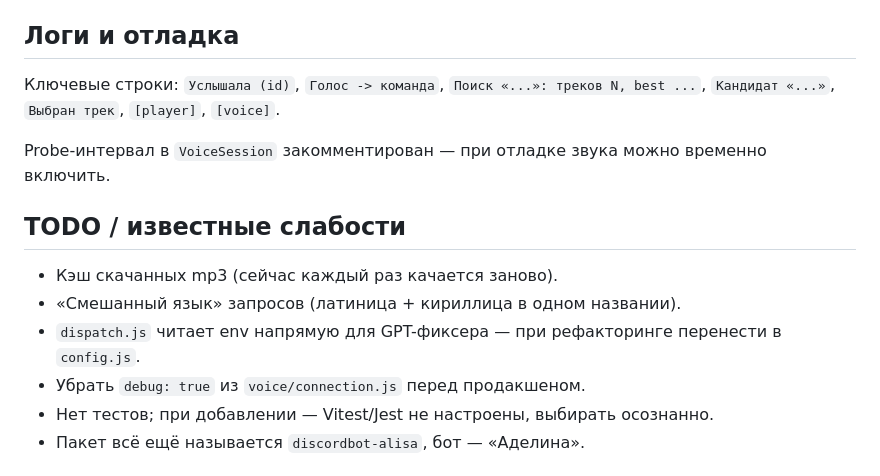
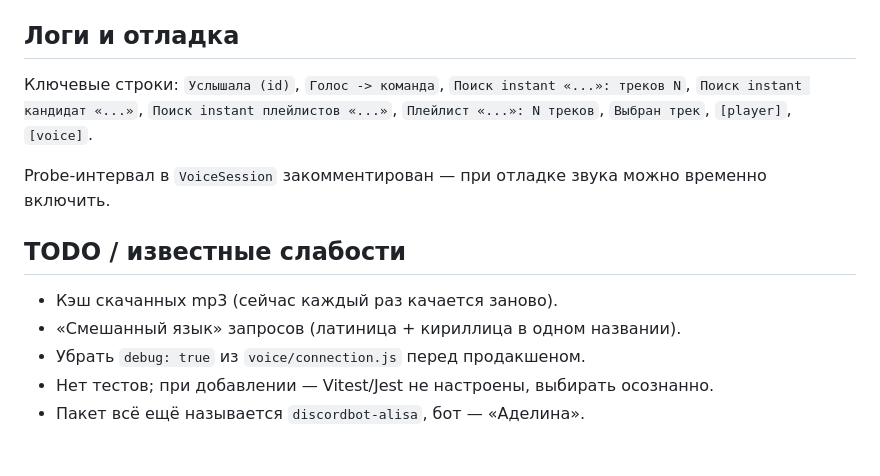
Before and after one commit to danilaberentsev/discordbot, a Markdown page: AGENTS.md, the part around one of its changes. Drawn GitHub-style.

```diff
--- a/AGENTS.md
+++ b/AGENTS.md
@@ -100,7 +97,7 @@ node -e "require('dotenv').config(); fetch('https://stt.api.cloud.yandex.net/spe
 
 ## Логи и отладка
 
-Ключевые строки: `Услышала (id)`, `Голос -> команда`, `Поиск «...»: треков N, best ...`, `Кандидат «...»`, `Выбран трек`, `[player]`, `[voice]`.
+Ключевые строки: `Услышала (id)`, `Голос -> команда`, `Поиск instant «...»: треков N`, `Поиск instant кандидат «...»`, `Поиск instant плейлистов «...»`, `Плейлист «...»: N треков`, `Выбран трек`, `[player]`, `[voice]`.
 
 Probe-интервал в `VoiceSession` закомментирован — при отладке звука можно временно включить.
 
@@ -108,7 +105,6 @@ Probe-интервал в `VoiceSession` закомментирован — пр
 
 - Кэш скачанных mp3 (сейчас каждый раз качается заново).
 - «Смешанный язык» запросов (латиница + кириллица в одном названии).
-- `dispatch.js` читает env напрямую для GPT-фиксера — при рефакторинге перенести в `config.js`.
 - Убрать `debug: true` из `voice/connection.js` перед продакшеном.
 - Нет тестов; при добавлении — Vitest/Jest не настроены, выбирать осознанно.
 - Пакет всё ещё называется `discordbot-alisa`, бот — «Аделина».
```
Also changed, not shown: other parts of AGENTS.md (+10 -13 lines), 1 other file.
